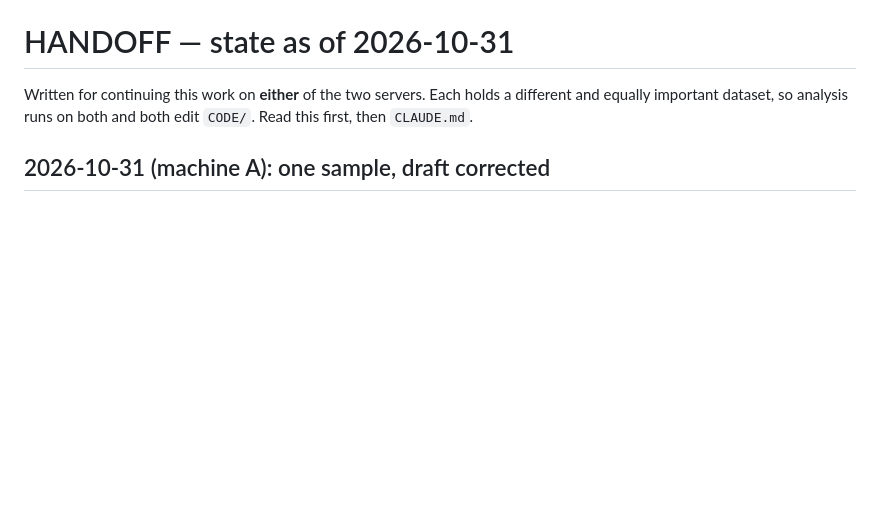
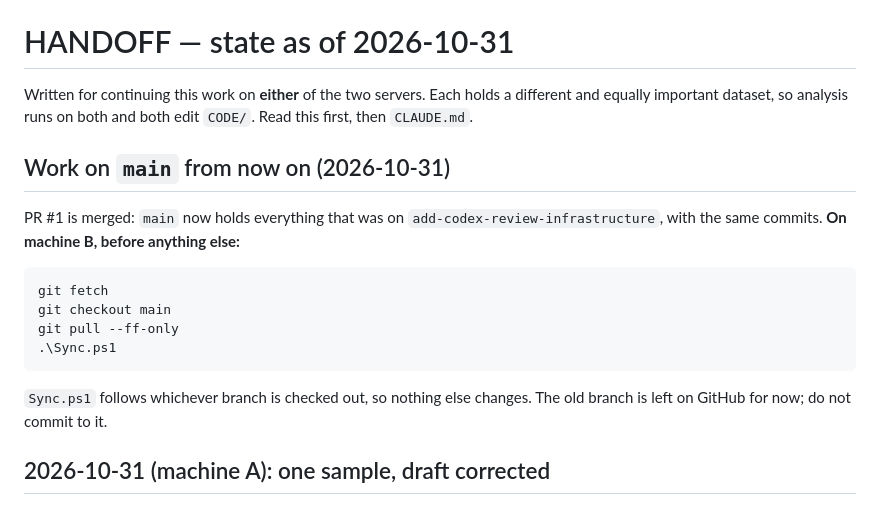
Before and after one commit to hwangii/fixing_transcription_errors, a Markdown page: HANDOFF.md, the part around the change. Drawn GitHub-style; blank space fills up the shorter version.

Commit message:
HANDOFF: switch both machines to main after PR #1 merges
Co-Authored-By: Claude Opus 5.5 <noreply@anthropic.com>

````diff
--- a/HANDOFF.md
+++ b/HANDOFF.md
@@ -4,6 +4,22 @@
 Written for continuing this work on **either** of the two servers. Each holds a
 different and equally important dataset, so analysis runs on both and both edit
 `CODE/`. Read this first, then `CLAUDE.md`.
+
+## Work on `main` from now on (2026-10-31)
+
+PR #1 is merged: `main` now holds everything that was on
+`add-codex-review-infrastructure`, with the same commits. **On machine B,
+before anything else:**
+
+```powershell
+git fetch
+git checkout main
+git pull --ff-only
+.\Sync.ps1
+```
+
+`Sync.ps1` follows whichever branch is checked out, so nothing else changes.
+The old branch is left on GitHub for now; do not commit to it.
 
 ## 2026-10-31 (machine A): one sample, draft corrected
 
````
